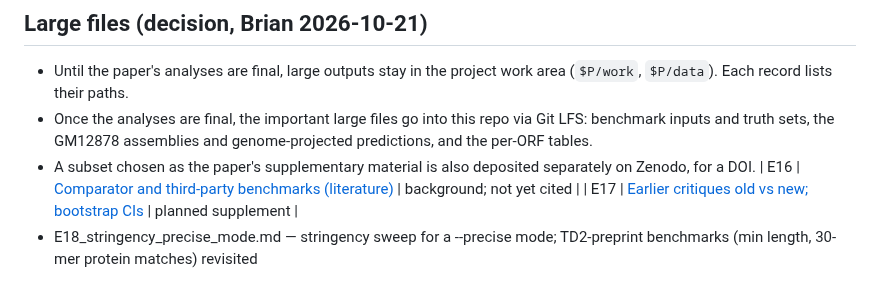
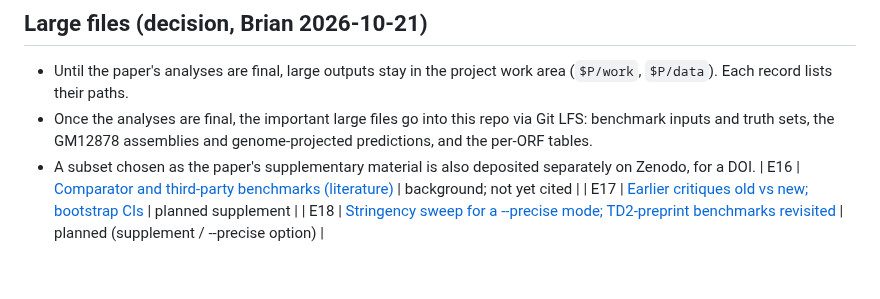
Before and after one commit to TransDecoder/TransDecoderPaper, a Markdown page: evidence/README.md, the part around the change. Drawn GitHub-style.

Commit message:
E18 README row as table
Co-Authored-By: Claude Opus 5.5 (1M context) <noreply@anthropic.com>

```diff
--- a/evidence/README.md
+++ b/evidence/README.md
@@ -52,4 +52,4 @@ Rules:
 - A subset chosen as the paper's supplementary material is also deposited separately on Zenodo, for a DOI.
 | E16 | [Comparator and third-party benchmarks (literature)](E16_comparator_benchmarks.md) | background; not yet cited |
 | E17 | [Earlier critiques old vs new; bootstrap CIs](E17_critiques_and_uncertainty.md) | planned supplement |
-- E18_stringency_precise_mode.md — stringency sweep for a --precise mode; TD2-preprint benchmarks (min length, 30-mer protein matches) revisited
+| E18 | [Stringency sweep for a --precise mode; TD2-preprint benchmarks revisited](E18_stringency_precise_mode.md) | planned (supplement / --precise option) |
```
